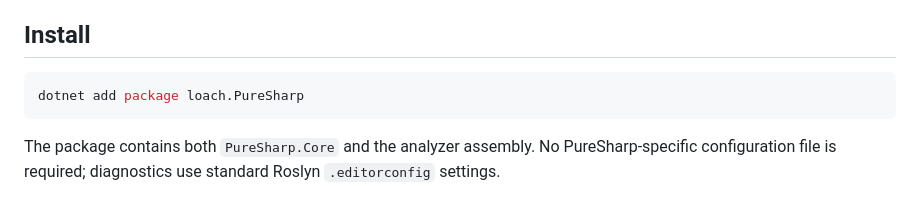
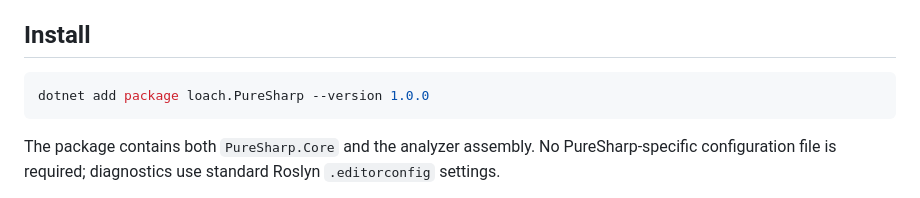
Before and after one commit to mao2009/PureSharp, a Markdown page: README.md, the part around the change. Drawn GitHub-style.

Commit message:
docs: pin README install command to v1.0.0

````diff
--- a/README.md
+++ b/README.md
@@ -9,7 +9,7 @@
 ## Install
 
 ```bash
-dotnet add package loach.PureSharp
+dotnet add package loach.PureSharp --version 1.0.0
 ```
 
 The package contains both `PureSharp.Core` and the analyzer assembly. No PureSharp-specific configuration file is required; diagnostics use standard Roslyn `.editorconfig` settings.
````
